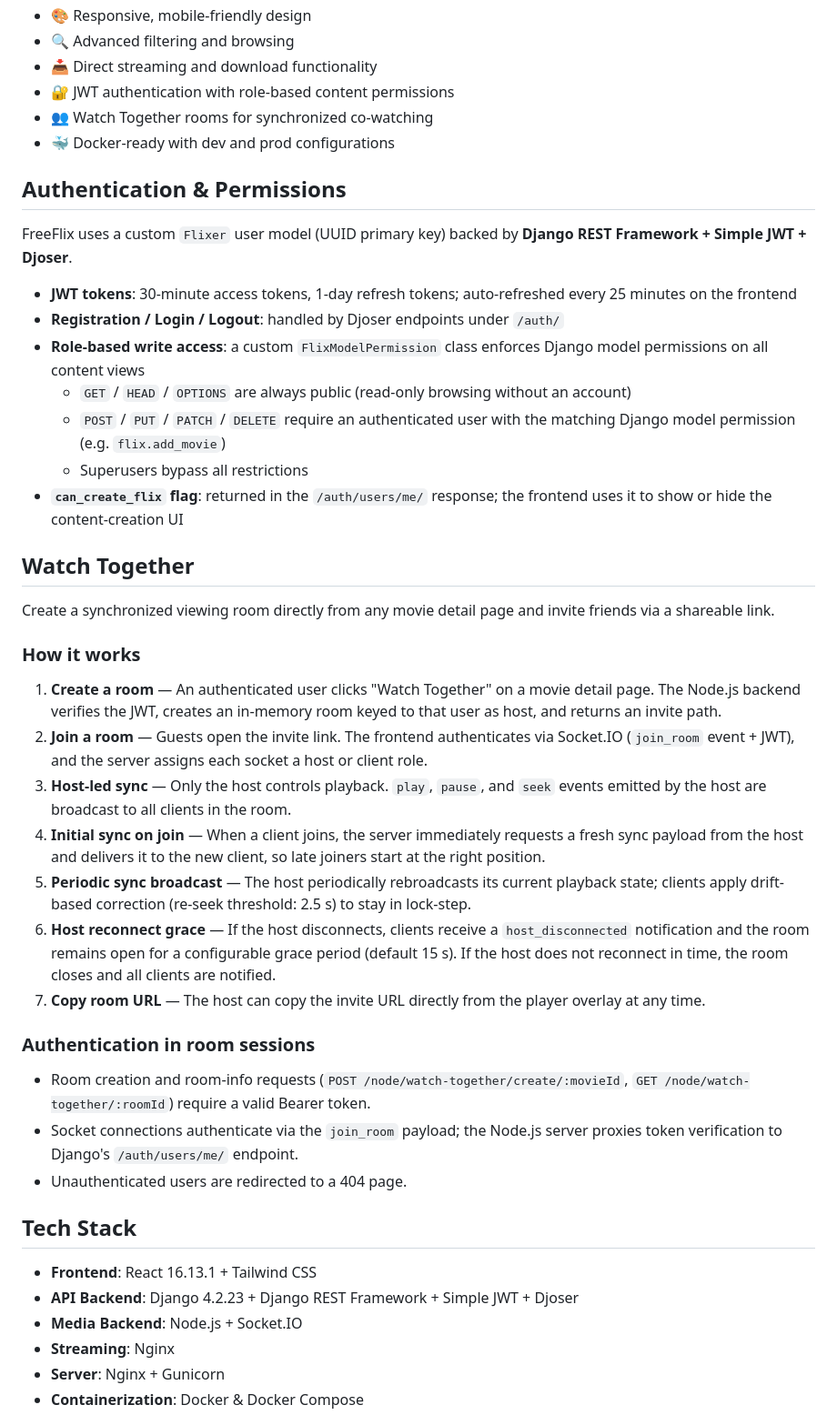
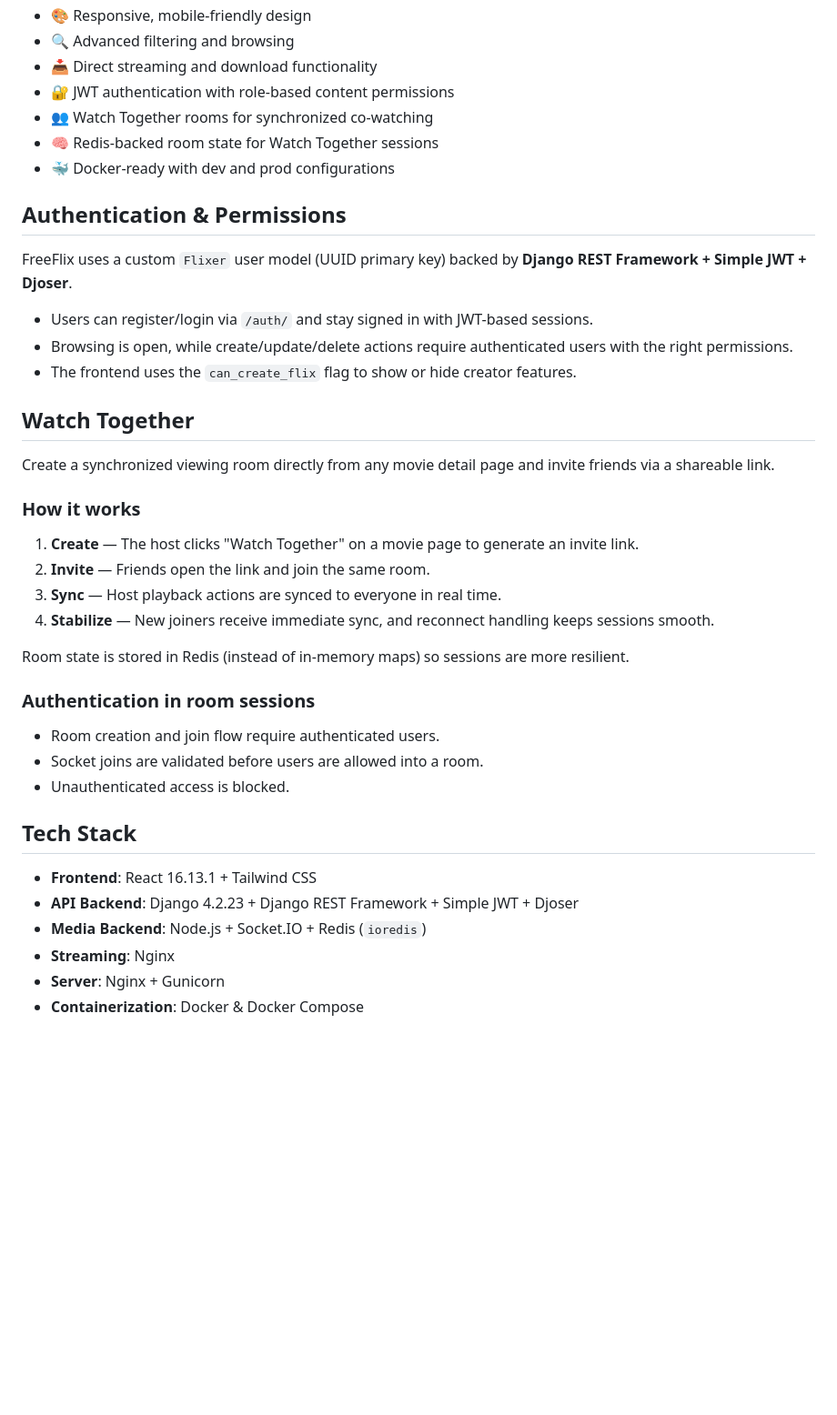
Before and after one commit to jhetjhet/freeflixv2, a Markdown page: README.md, the part around the change. Shown at 91% size. GitHub-like rendering; blank space fills up the shorter version.

Commit message:
trim README

```diff
--- a/README.md
+++ b/README.md
@@ -18,19 +18,16 @@ A full-featured media streaming platform built with modern web technologies. Upl
 - 📥 Direct streaming and download functionality
 - 🔐 JWT authentication with role-based content permissions
 - 👥 Watch Together rooms for synchronized co-watching
+- 🧠 Redis-backed room state for Watch Together sessions
 - 🐳 Docker-ready with dev and prod configurations
 
 ## Authentication & Permissions
 
 FreeFlix uses a custom `Flixer` user model (UUID primary key) backed by **Django REST Framework + Simple JWT + Djoser**.
 
-- **JWT tokens**: 30-minute access tokens, 1-day refresh tokens; auto-refreshed every 25 minutes on the frontend
-- **Registration / Login / Logout**: handled by Djoser endpoints under `/auth/`
-- **Role-based write access**: a custom `FlixModelPermission` class enforces Django model permissions on all content views
-  - `GET` / `HEAD` / `OPTIONS` are always public (read-only browsing without an account)
-  - `POST` / `PUT` / `PATCH` / `DELETE` require an authenticated user with the matching Django model permission (e.g. `flix.add_movie`)
-  - Superusers bypass all restrictions
-- **`can_create_flix` flag**: returned in the `/auth/users/me/` response; the frontend uses it to show or hide the content-creation UI
+- Users can register/login via `/auth/` and stay signed in with JWT-based sessions.
+- Browsing is open, while create/update/delete actions require authenticated users with the right permissions.
+- The frontend uses the `can_create_flix` flag to show or hide creator features.
 
 ## Watch Together
 
@@ -38,25 +35,24 @@ Create a synchronized viewing room directly from any movie detail page and invit
 
 ### How it works
 
-1. **Create a room** — An authenticated user clicks "Watch Together" on a movie detail page. The Node.js backend verifies the JWT, creates an in-memory room keyed to that user as host, and returns an invite path.
-2. **Join a room** — Guests open the invite link. The frontend authenticates via Socket.IO (`join_room` event + JWT), and the server assigns each socket a host or client role.
-3. **Host-led sync** — Only the host controls playback. `play`, `pause`, and `seek` events emitted by the host are broadcast to all clients in the room.
-4. **Initial sync on join** — When a client joins, the server immediately requests a fresh sync payload from the host and delivers it to the new client, so late joiners start at the right position.
-5. **Periodic sync broadcast** — The host periodically rebroadcasts its current playback state; clients apply drift-based correction (re-seek threshold: 2.5 s) to stay in lock-step.
-6. **Host reconnect grace** — If the host disconnects, clients receive a `host_disconnected` notification and the room remains open for a configurable grace period (default 15 s). If the host does not reconnect in time, the room closes and all clients are notified.
-7. **Copy room URL** — The host can copy the invite URL directly from the player overlay at any time.
+1. **Create** — The host clicks "Watch Together" on a movie page to generate an invite link.
+2. **Invite** — Friends open the link and join the same room.
+3. **Sync** — Host playback actions are synced to everyone in real time.
+4. **Stabilize** — New joiners receive immediate sync, and reconnect handling keeps sessions smooth.
+
+Room state is stored in Redis (instead of in-memory maps) so sessions are more resilient.
 
 ### Authentication in room sessions
 
-- Room creation and room-info requests (`POST /node/watch-together/create/:movieId`, `GET /node/watch-together/:roomId`) require a valid Bearer token.
-- Socket connections authenticate via the `join_room` payload; the Node.js server proxies token verification to Django's `/auth/users/me/` endpoint.
-- Unauthenticated users are redirected to a 404 page.
+- Room creation and join flow require authenticated users.
+- Socket joins are validated before users are allowed into a room.
+- Unauthenticated access is blocked.
 
 ## Tech Stack
 
 - **Frontend**: React 16.13.1 + Tailwind CSS
 - **API Backend**: Django 4.2.23 + Django REST Framework + Simple JWT + Djoser
-- **Media Backend**: Node.js + Socket.IO
+- **Media Backend**: Node.js + Socket.IO + Redis (`ioredis`)
 - **Streaming**: Nginx
 - **Server**: Nginx + Gunicorn
 - **Containerization**: Docker & Docker Compose
```
